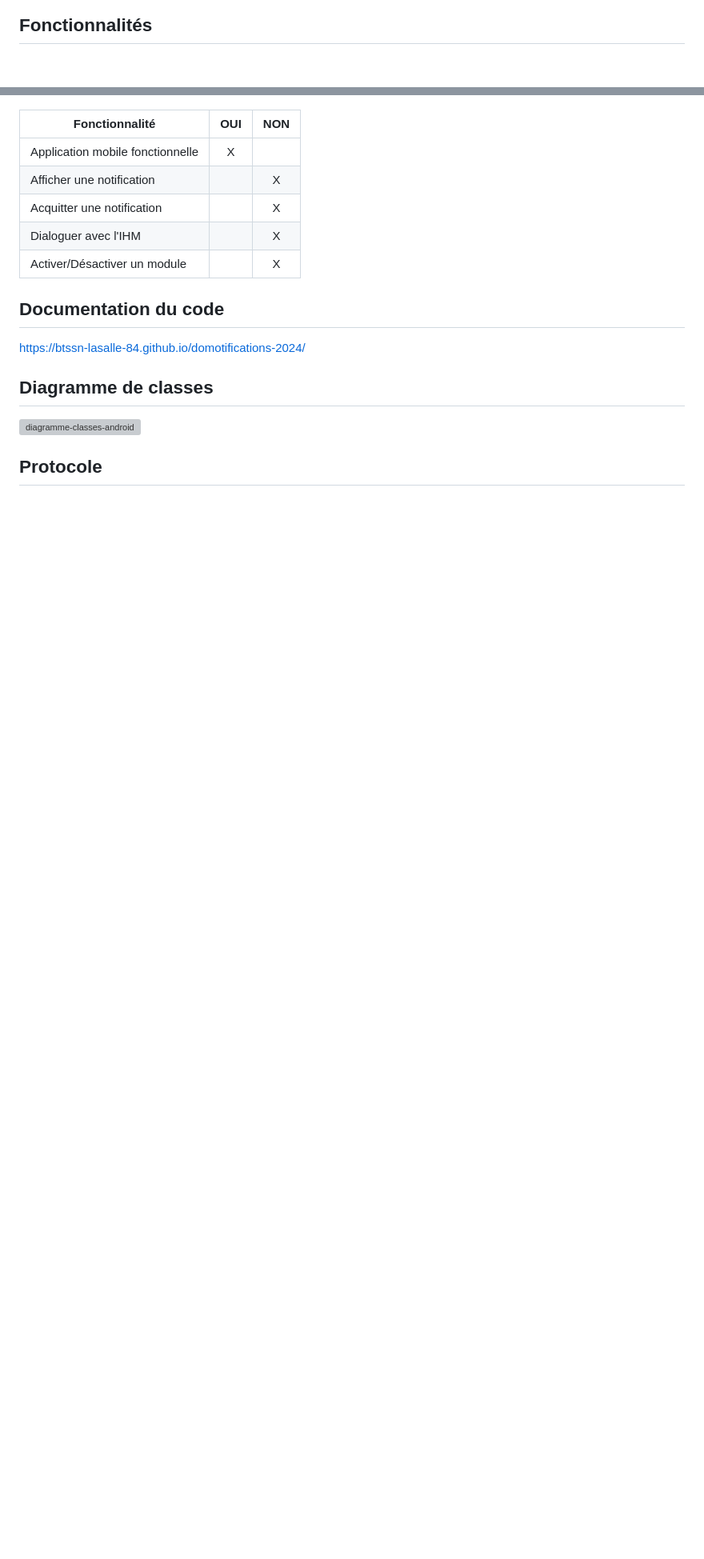
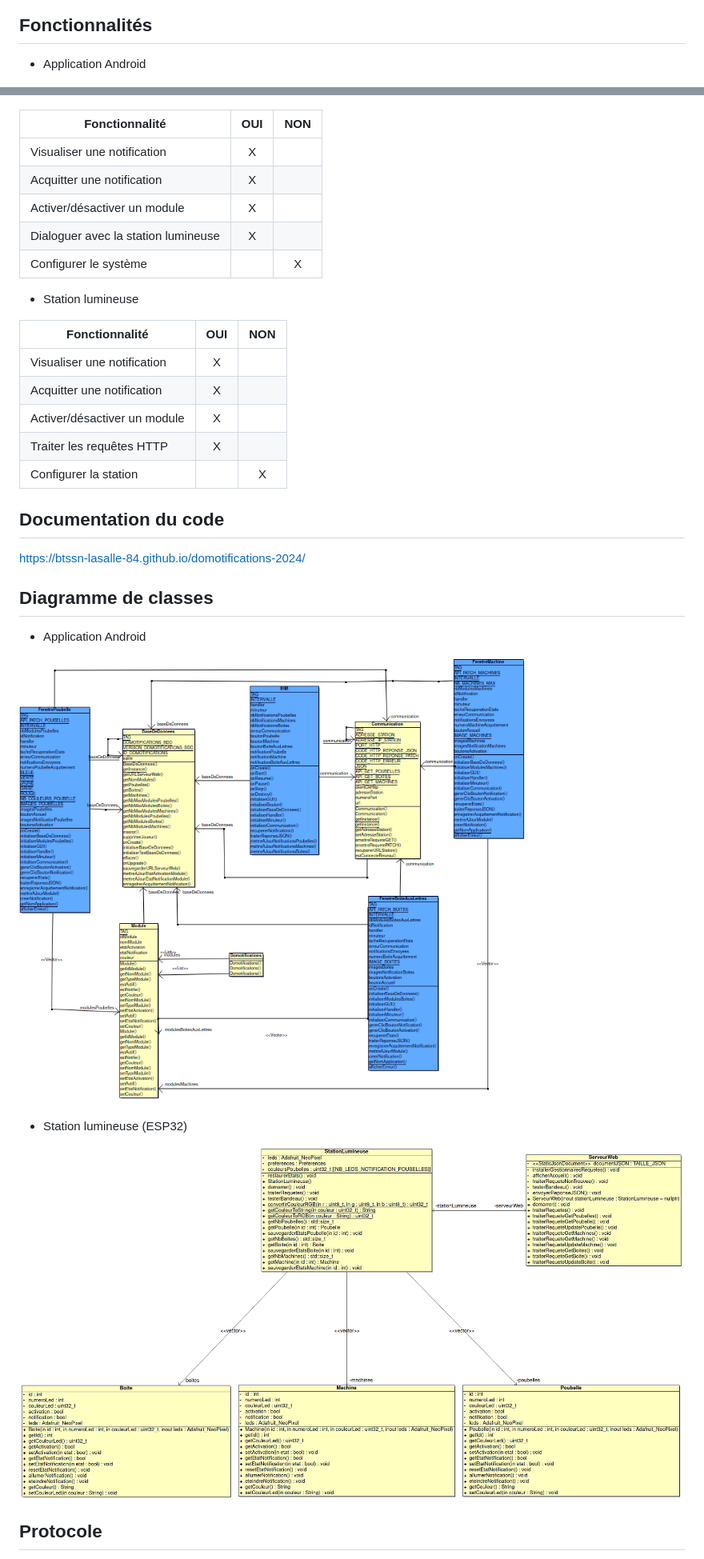
Before and after one commit to btssn-lasalle-84/domotifications-2024, a Markdown page: README.md, 2 parts joined by grey strips. Shown: that part at 80% size. Drawn GitHub-style; blank space fills up the shorter version; grey boxes are pictures that could not be loaded.

Commit message:
Met à jour le README

```diff
--- a/README.md
+++ b/README.md
@@ -31,15 +31,28 @@ La station de notifications lumineuses est composée d’un bandeau circulaire
 
 ## Fonctionnalités
 
+- Application Android
+
 ![diagramme-cas-utilisation](images/diagramme-cas-utilisation.png)
 
-| Fonctionnalité                         | OUI  | NON |
-|----------------------------------------|:----:|:---:|
-| Application mobile fonctionnelle       |  X   |     |
-| Afficher une notification              |      |  X  |
-| Acquitter une notification             |      |  X  |
-| Dialoguer avec l'IHM                   |      |  X  |
-| Activer/Désactiver un module           |      |  X  |
+| Fonctionnalité                      | OUI | NON |
+| ----------------------------------- | :-: | :-: |
+| Visualiser une notification         |  X  |     |
+| Acquitter une notification          |  X  |     |
+| Activer/désactiver un module        |  X  |     |
+| Dialoguer avec la station lumineuse |  X  |     |
+| Configurer le système               |     |  X  |
+
+- Station lumineuse
+
+| Fonctionnalité               | OUI | NON |
+| ---------------------------- | :-: | :-: |
+| Visualiser une notification  |  X  |     |
+| Acquitter une notification   |  X  |     |
+| Activer/désactiver un module |  X  |     |
+| Traiter les requêtes HTTP    |  X  |     |
+| Configurer la station        |     |  X  |
+
 
 ## Documentation du code
 
@@ -47,7 +60,13 @@ https://btssn-lasalle-84.github.io/domotifications-2024/
 
 ## Diagramme de classes
 
-![diagramme-classes-android](images/domotifications-android-classes.png)
+- Application Android
+
+![diagramme-classes-android](images/domotifications-android-classes-0.2.png)
+
+- Station lumineuse (ESP32)
+
+![diagramme-classes-esp32](images/domotifications-esp32-classes-0.2.png)
 
 ## Protocole
 
```
Also changed, not shown: other parts of README.md (+11 -5 lines).
